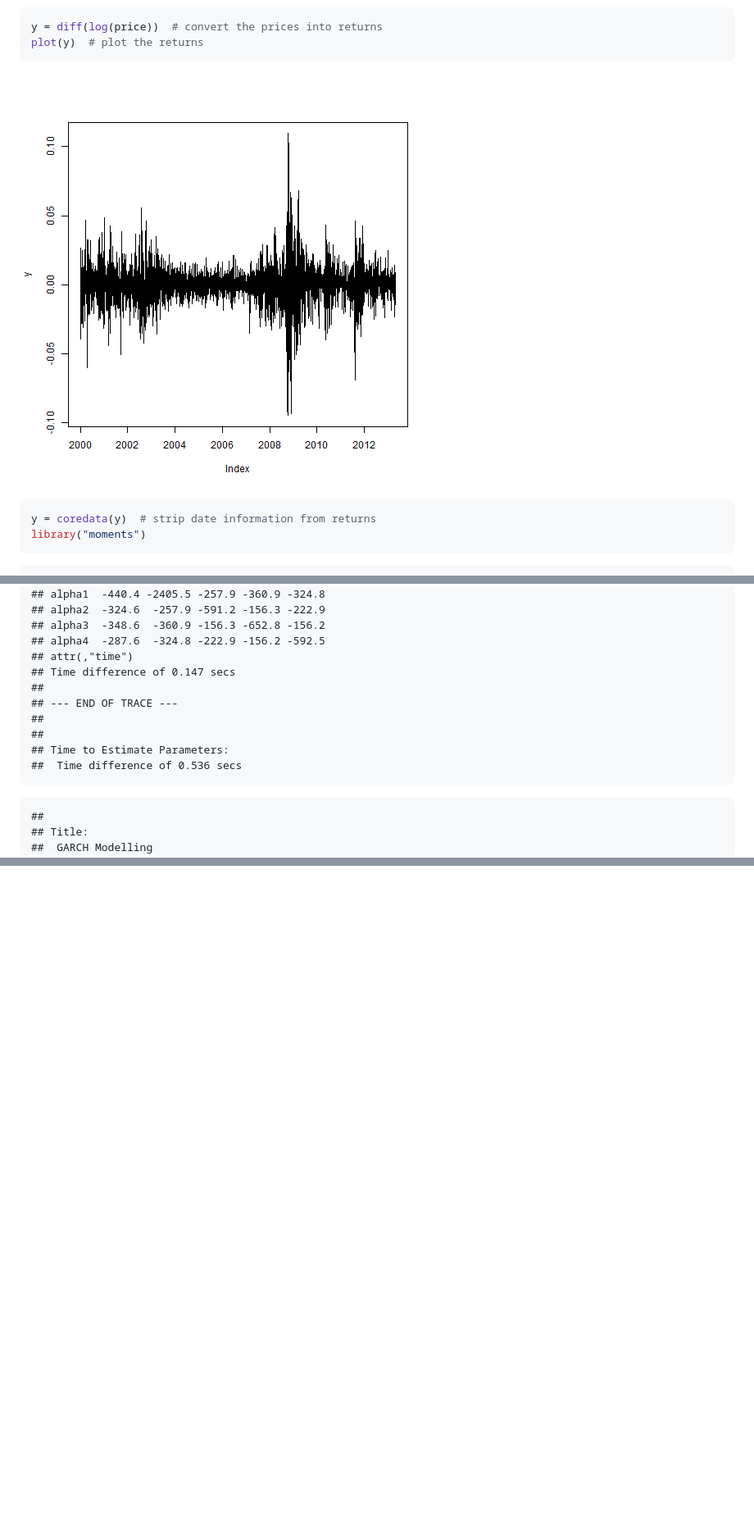
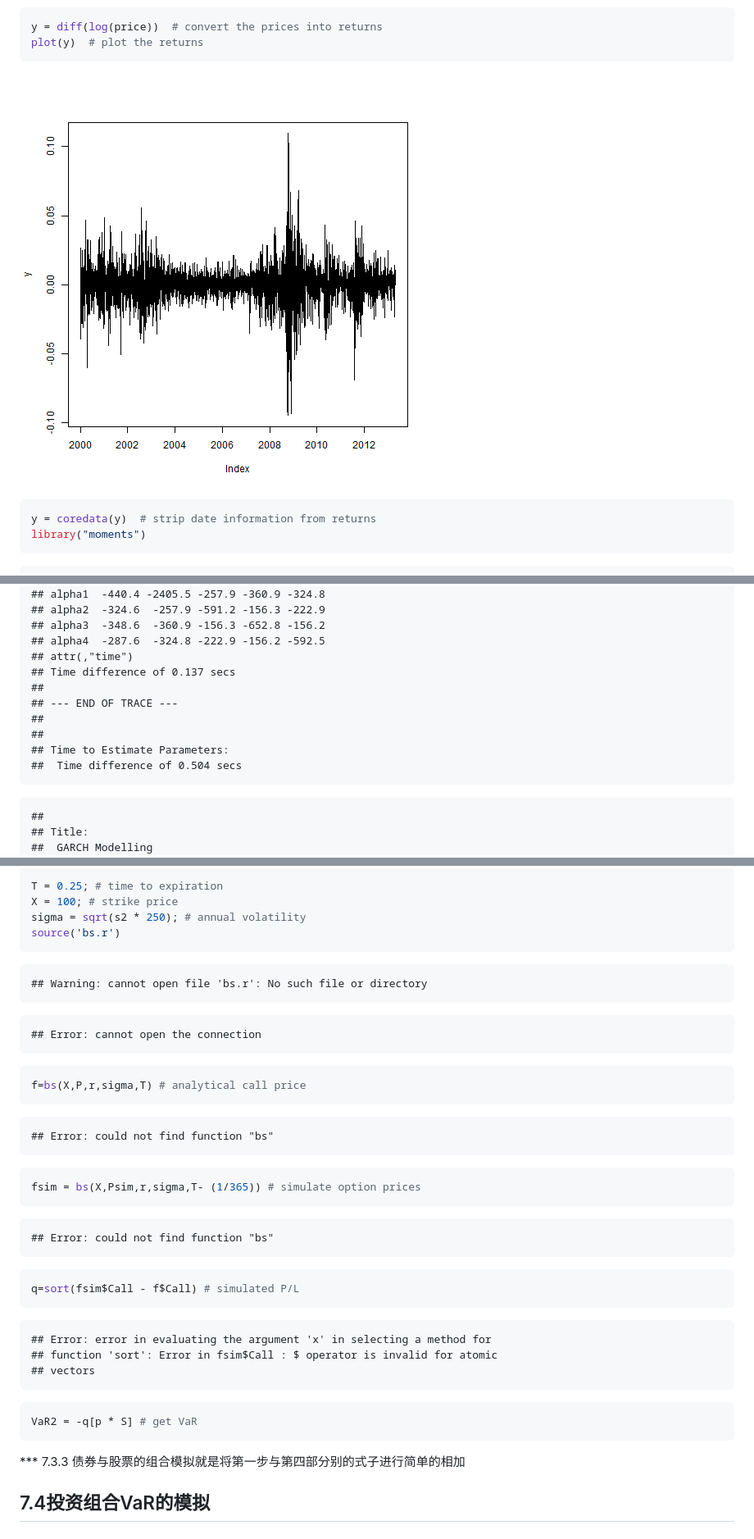
Before and after one commit to shanshanlaichi250/mathfin, a Markdown page: Financial market, prices and risk.md, 3 parts joined by grey strips. Shown: that part at 82% size. Drawn GitHub-style; pictures changed too: figure/unnamed-chunk-11.png; blank space fills up the shorter version.

````diff
--- a/Financial market, prices and risk.md
+++ b/Financial market, prices and risk.md
@@ -461,13 +461,13 @@ garchFit(~garch(4, 0), data = y, include.mean = FALSE)
 ## alpha3  -348.6  -360.9 -156.3 -652.8 -156.2
 ## alpha4  -287.6  -324.8 -222.9 -156.2 -592.5
 ## attr(,"time")
-## Time difference of 0.147 secs
+## Time difference of 0.137 secs
 ##
 ## --- END OF TRACE ---
 ##
 ##
 ## Time to Estimate Parameters:
-##  Time difference of 0.536 secs
+##  Time difference of 0.504 secs
 ```
 
 ```
@@ -990,0 +1082,50 @@ r与P不是呈线性变化的
+```r
+T = 0.25; # time to expiration
+X = 100; # strike price
+sigma = sqrt(s2 * 250); # annual volatility
+source('bs.r')
+```
+
+```
+## Warning: cannot open file 'bs.r': No such file or directory
+```
+
+```
+## Error: cannot open the connection
+```
+
+```r
+f=bs(X,P,r,sigma,T) # analytical call price
+```
+
+```
+## Error: could not find function "bs"
+```
+
+```r
+fsim = bs(X,Psim,r,sigma,T- (1/365)) # simulate option prices
+```
+
+```
+## Error: could not find function "bs"
+```
+
+```r
+q=sort(fsim$Call - f$Call) # simulated P/L
+```
+
+```
+## Error: error in evaluating the argument 'x' in selecting a method for
+## function 'sort': Error in fsim$Call : $ operator is invalid for atomic
+## vectors
+```
+
+```r
+VaR2 = -q[p * S] # get VaR
+```
+
+*** 7.3.3
+债券与股票的组合模拟就是将第一步与第四部分别的式子进行简单的相加
+
+7.4投资组合VaR的模拟
+-----------------------
````
Also changed, not shown: other parts of Financial market, prices and risk.md (+110 -19 lines), figure/unnamed-chunk-111.png (added), figure/unnamed-chunk-112.png (added), figure/unnamed-chunk-21.png, figure/unnamed-chunk-22.png, 2 other files.
